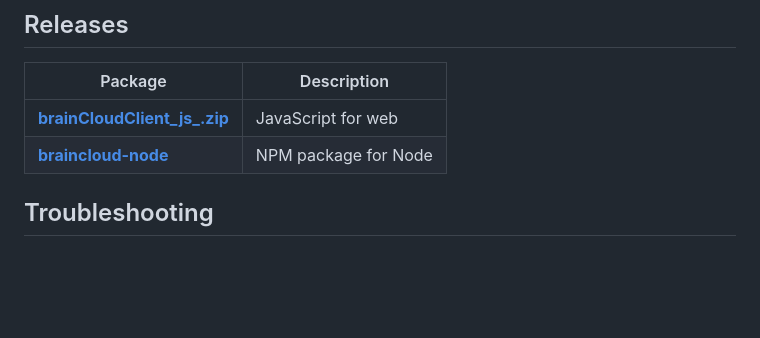
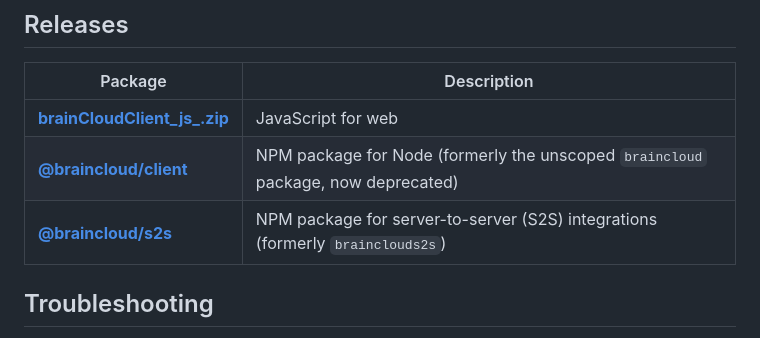
Before and after one commit to getbraincloud/braincloud-js, a Markdown page: README.md, the part around the change. Rendered like a GitHub page; blank space fills up the shorter version.

```diff
--- a/README.md
+++ b/README.md
@@ -43,7 +43,8 @@ And make sure to have the following NPM dependencies installed:
 Package | Description
  ---- | ----
 [**brainCloudClient_js_.zip**](https://github.com/getbraincloud/braincloud-js/releases) | 	JavaScript for web
-[**braincloud-node**](https://www.npmjs.com/package/braincloud) | 	NPM package for Node
+[**@braincloud/client**](https://www.npmjs.com/package/@braincloud/client) | 	NPM package for Node (formerly the unscoped `braincloud` package, now deprecated)
+[**@braincloud/s2s**](https://www.npmjs.com/package/@braincloud/s2s) | 	NPM package for server-to-server (S2S) integrations (formerly `brainclouds2s`)
 
 
 
```
Also changed, not shown: deploy/node/README.md (+4 -0 lines).
